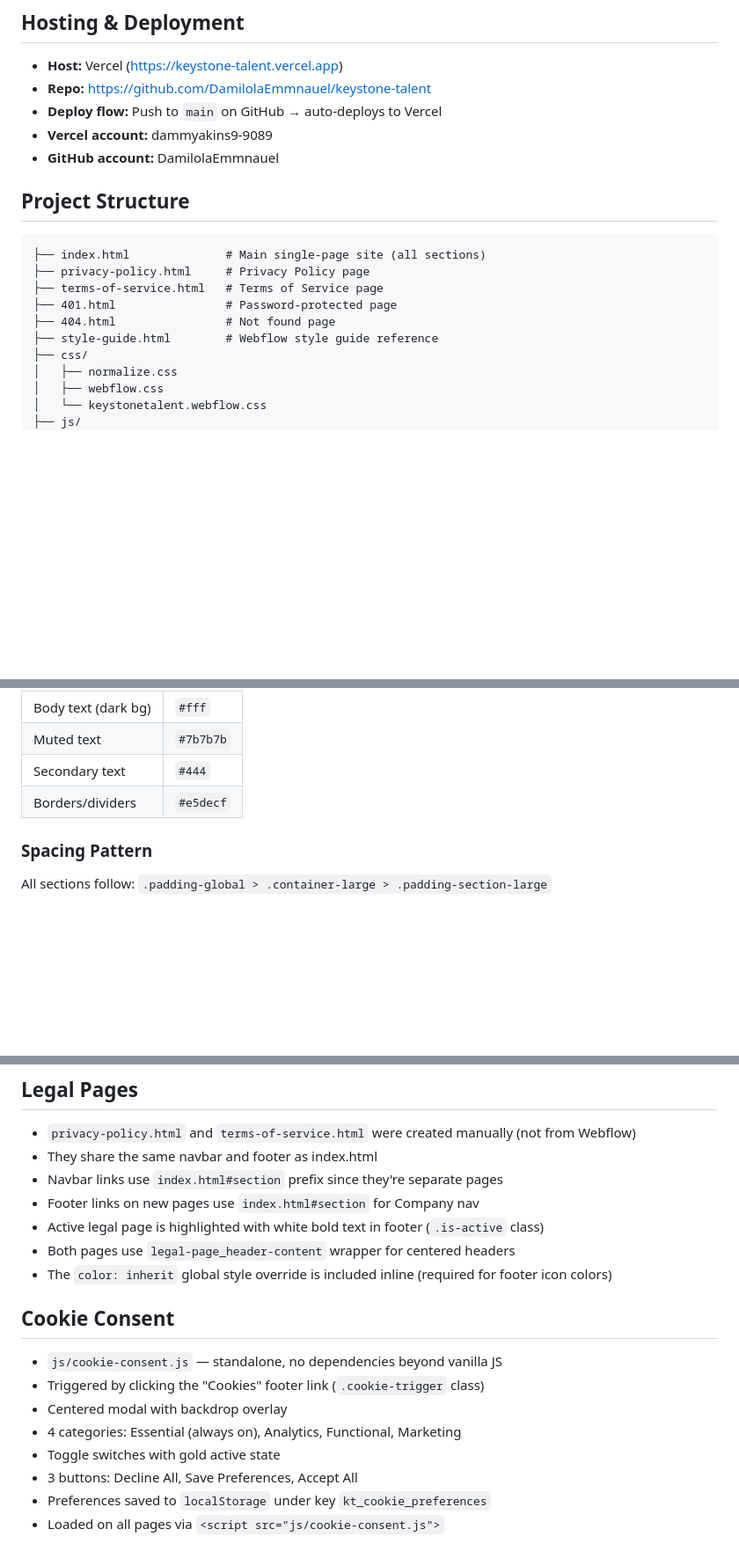
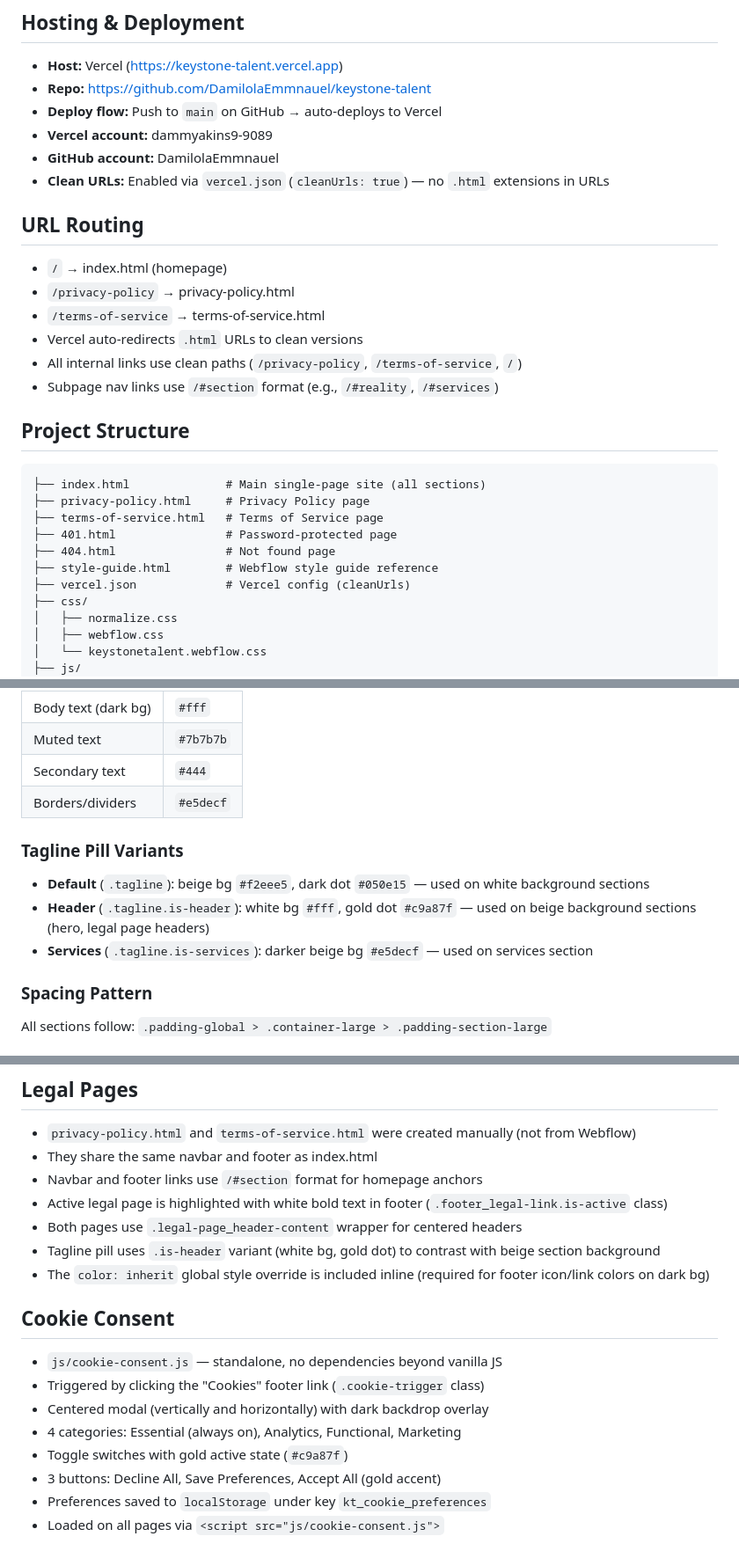
Before and after one commit to DamilolaEmmnauel/keystone-talent, a Markdown page: CLAUDE.md, 3 parts joined by grey strips. Shown at 88% size. GitHub-like rendering; blank space fills up the shorter version.

Commit message:
Update CLAUDE.md with clean URLs, routing, and tagline variants
Co-Authored-By: Claude Opus 4.6 <noreply@anthropic.com>

````diff
--- a/CLAUDE.md
+++ b/CLAUDE.md
@@ -12,6 +12,15 @@ Recreated from a Webflow export (`keystonetalent.webflow/` folder kept as refere
 - **Deploy flow:** Push to `main` on GitHub → auto-deploys to Vercel
 - **Vercel account:** dammyakins9-9089
 - **GitHub account:** DamilolaEmmnauel
+- **Clean URLs:** Enabled via `vercel.json` (`cleanUrls: true`) — no `.html` extensions in URLs
+
+## URL Routing
+- `/` → index.html (homepage)
+- `/privacy-policy` → privacy-policy.html
+- `/terms-of-service` → terms-of-service.html
+- Vercel auto-redirects `.html` URLs to clean versions
+- All internal links use clean paths (`/privacy-policy`, `/terms-of-service`, `/`)
+- Subpage nav links use `/#section` format (e.g., `/#reality`, `/#services`)
 
 ## Project Structure
 ```
@@ -21,6 +30,7 @@ Recreated from a Webflow export (`keystonetalent.webflow/` folder kept as refere
 ├── 401.html                # Password-protected page
 ├── 404.html                # Not found page
 ├── style-guide.html        # Webflow style guide reference
+├── vercel.json             # Vercel config (cleanUrls)
 ├── css/
 │   ├── normalize.css
 │   ├── webflow.css
@@ -57,6 +67,11 @@ Recreated from a Webflow export (`keystonetalent.webflow/` folder kept as refere
 | Secondary text      | `#444`     |
 | Borders/dividers    | `#e5decf`  |
 
+### Tagline Pill Variants
+- **Default** (`.tagline`): beige bg `#f2eee5`, dark dot `#050e15` — used on white background sections
+- **Header** (`.tagline.is-header`): white bg `#fff`, gold dot `#c9a87f` — used on beige background sections (hero, legal page headers)
+- **Services** (`.tagline.is-services`): darker beige bg `#e5decf` — used on services section
+
 ### Spacing Pattern
 All sections follow: `.padding-global > .container-large > .padding-section-large`
 
@@ -78,19 +93,19 @@ Pill-shaped (`border-radius: 90px`), hover lifts up (`translateY(-8px)`). Varian
 ## Legal Pages
 - `privacy-policy.html` and `terms-of-service.html` were created manually (not from Webflow)
 - They share the same navbar and footer as index.html
-- Navbar links use `index.html#section` prefix since they're separate pages
-- Footer links on new pages use `index.html#section` for Company nav
-- Active legal page is highlighted with white bold text in footer (`.is-active` class)
-- Both pages use `legal-page_header-content` wrapper for centered headers
-- The `color: inherit` global style override is included inline (required for footer icon colors)
+- Navbar and footer links use `/#section` format for homepage anchors
+- Active legal page is highlighted with white bold text in footer (`.footer_legal-link.is-active` class)
+- Both pages use `.legal-page_header-content` wrapper for centered headers
+- Tagline pill uses `.is-header` variant (white bg, gold dot) to contrast with beige section background
+- The `color: inherit` global style override is included inline (required for footer icon/link colors on dark bg)
 
 ## Cookie Consent
 - `js/cookie-consent.js` — standalone, no dependencies beyond vanilla JS
 - Triggered by clicking the "Cookies" footer link (`.cookie-trigger` class)
-- Centered modal with backdrop overlay
+- Centered modal (vertically and horizontally) with dark backdrop overlay
 - 4 categories: Essential (always on), Analytics, Functional, Marketing
-- Toggle switches with gold active state
-- 3 buttons: Decline All, Save Preferences, Accept All
+- Toggle switches with gold active state (`#c9a87f`)
+- 3 buttons: Decline All, Save Preferences, Accept All (gold accent)
 - Preferences saved to `localStorage` under key `kt_cookie_preferences`
 - Loaded on all pages via `<script src="js/cookie-consent.js">`
 
````
